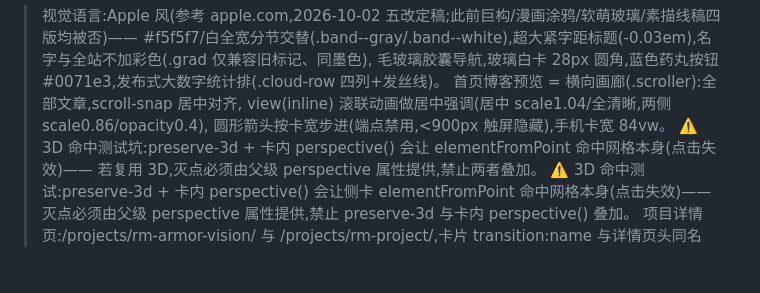
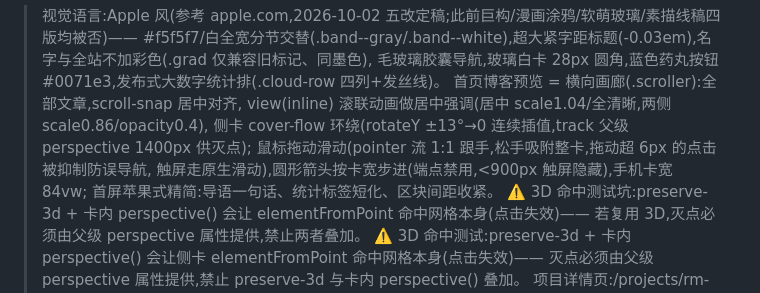
Before and after one commit to taozibb23/taozibb23.github.io, a Markdown page: AI_HANDOFF.md, the part around the change. GitHub-like rendering; blank space fills up the shorter version.

Commit message:
docs: AI_HANDOFF 补记环绕与拖动滑动

```diff
--- a/AI_HANDOFF.md
+++ b/AI_HANDOFF.md
@@ -35,7 +35,10 @@ blog/
 > 毛玻璃胶囊导航,玻璃白卡 28px 圆角,蓝色药丸按钮 #0071e3,发布式大数字统计排(.cloud-row 四列+发丝线)。
 > 首页博客预览 = 横向画廊(.scroller):全部文章,scroll-snap 居中对齐,
 > view(inline) 滚联动画做居中强调(居中 scale1.04/全清晰,两侧 scale0.86/opacity0.4),
-> 圆形箭头按卡宽步进(端点禁用,<900px 触屏隐藏),手机卡宽 84vw。
+> 侧卡 cover-flow 环绕(rotateY ±13°→0 连续插值,track 父级 perspective 1400px 供灭点);
+> 鼠标拖动滑动(pointer 流 1:1 跟手,松手吸附整卡,拖动超 6px 的点击被抑制防误导航,
+> 触屏走原生滑动),圆形箭头按卡宽步进(端点禁用,<900px 触屏隐藏),手机卡宽 84vw;
+> 首屏苹果式精简:导语一句话、统计标签短化、区块间距收紧。
 > ⚠️ 3D 命中测试坑:preserve-3d + 卡内 perspective() 会让 elementFromPoint 命中网格本身(点击失效)——
 > 若复用 3D,灭点必须由父级 perspective 属性提供,禁止两者叠加。
 > ⚠️ 3D 命中测试:preserve-3d + 卡内 perspective() 会让侧卡 elementFromPoint 命中网格本身(点击失效)——
```
